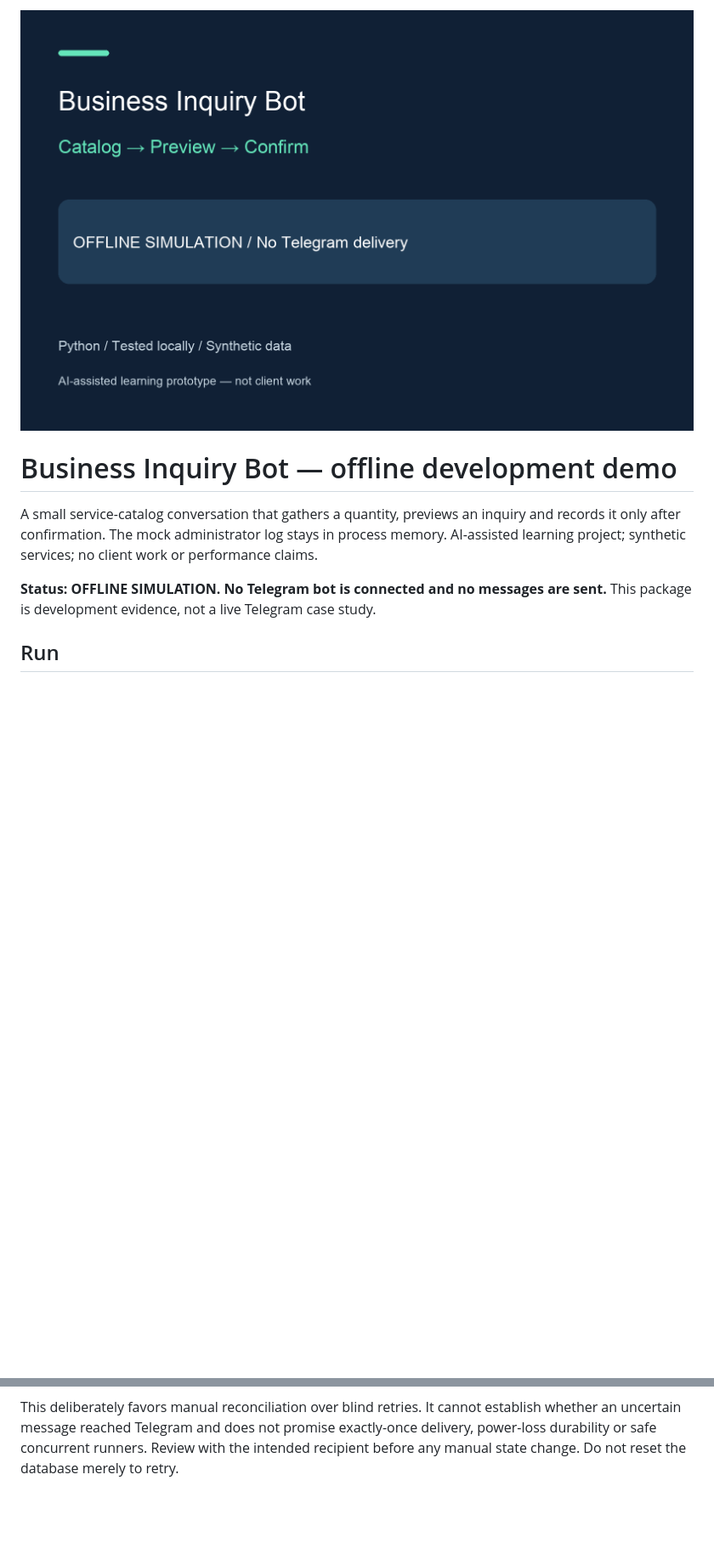
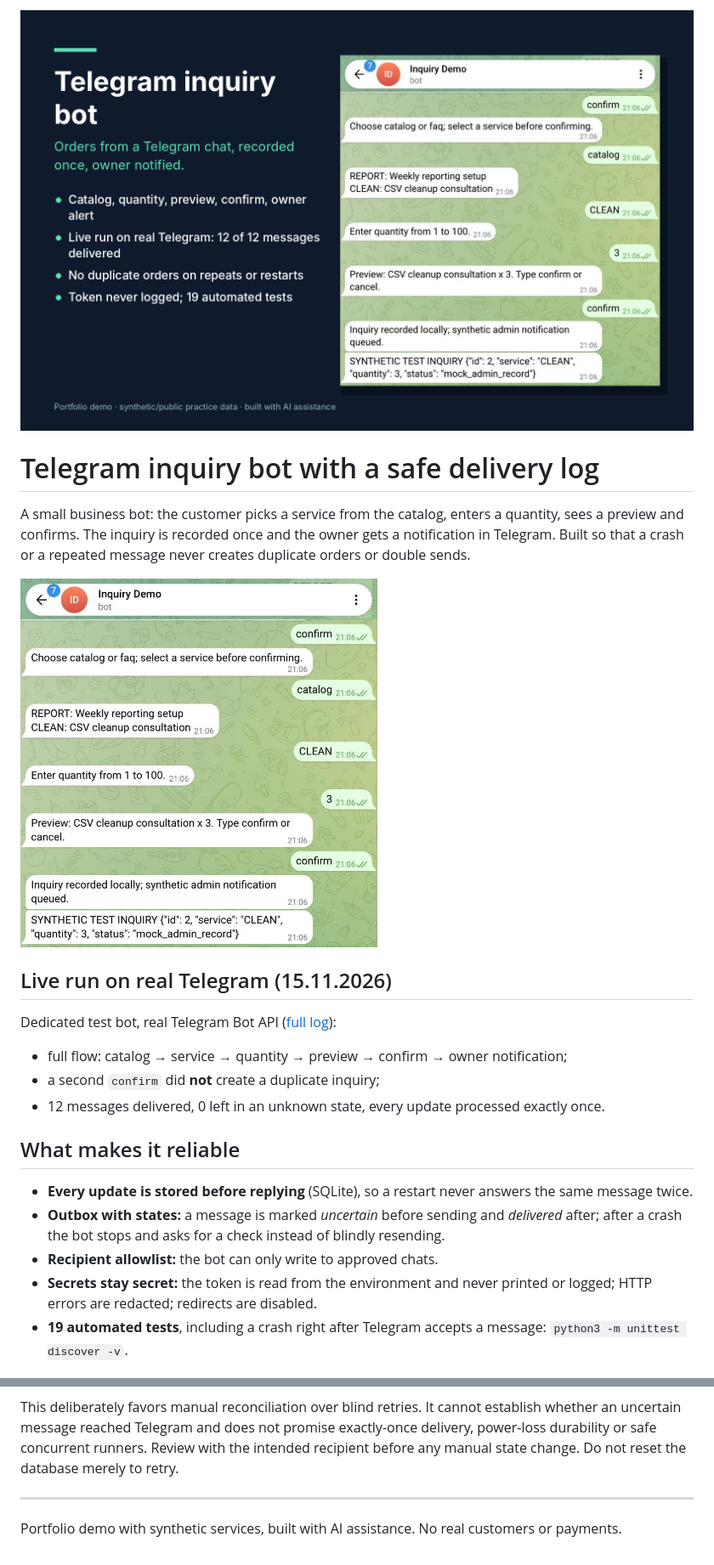
Before and after one commit to Dima2023/telegram-business-inquiry-demo, a Markdown page: README.md, 2 parts joined by grey strips. Shown at 85% size. GitHub-like rendering; pictures changed too: cover.png, evidence/live-telegram-chat.jpg (added); folded sections open; blank space fills up the shorter version.

Commit message:
Live Telegram run evidence, client-first README, new cover
Co-Authored-By: Claude Opus 5.5 <noreply@anthropic.com>
Claude-Session: https://claude.ai/code/session_01RBh2FWbAKLhXtWCpcTRA3a

```diff
--- a/README.md
+++ b/README.md
@@ -2,8 +2,23 @@
 
-# Business Inquiry Bot — offline development demo
+# Telegram inquiry bot with a safe delivery log
 
-A small service-catalog conversation that gathers a quantity, previews an inquiry and records it only after confirmation. The mock administrator log stays in process memory. AI-assisted learning project; synthetic services; no client work or performance claims.
+A small business bot: the customer picks a service from the catalog, enters a quantity, sees a preview and confirms. The inquiry is recorded once and the owner gets a notification in Telegram. Built so that a crash or a repeated message never creates duplicate orders or double sends.
 
-**Status: OFFLINE SIMULATION. No Telegram bot is connected and no messages are sent.** This package is development evidence, not a live Telegram case study.
+<img src="evidence/live-telegram-chat.jpg" alt="Live conversation with the bot" width="420">
 
-## Run
+## Live run on real Telegram (15.11.2026)
+
+Dedicated test bot, real Telegram Bot API ([full log](evidence/live-telegram-run.md)):
+
+- full flow: catalog → service → quantity → preview → confirm → owner notification;
+- a second `confirm` did **not** create a duplicate inquiry;
+- 12 messages delivered, 0 left in an unknown state, every update processed exactly once.
+
+## What makes it reliable
+
+- **Every update is stored before replying** (SQLite), so a restart never answers the same message twice.
+- **Outbox with states:** a message is marked *uncertain* before sending and *delivered* after; after a crash the bot stops and asks for a check instead of blindly resending.
+- **Recipient allowlist:** the bot can only write to approved chats.
+- **Secrets stay secret:** the token is read from the environment and never printed or logged; HTTP errors are redacted; redirects are disabled.
+- **19 automated tests**, including a crash right after Telegram accepts a message: `python3 -m unittest discover -v`.
+
@@ -51,3 +76,8 @@ Public learning portfolio project with synthetic fixtures. AI-assisted developme
 The outbox commits `uncertain` before calling sendMessage. If the remote accepts a message but the subsequent `delivered` write fails, the persisted state stays uncertain. On restart the runner stops before any API call; the delivery routine never selects uncertain rows for automatic resend. Two regression tests cover an actual SQLite trigger abort on the final status update and abrupt child-process exit after fake remote acceptance. Both use synthetic local doubles, not Telegram.
 
 This deliberately favors manual reconciliation over blind retries. It cannot establish whether an uncertain message reached Telegram and does not promise exactly-once delivery, power-loss durability or safe concurrent runners. Review with the intended recipient before any manual state change. Do not reset the database merely to retry.
+
+</details>
+
+---
+Portfolio demo with synthetic services, built with AI assistance. No real customers or payments.
```
Also changed, not shown: other parts of README.md (+21 -11 lines), PORTFOLIO-DRAFT.md (+3 -5 lines), evidence/live-telegram-run.md (added, +23 -0 lines), 1 other file.
